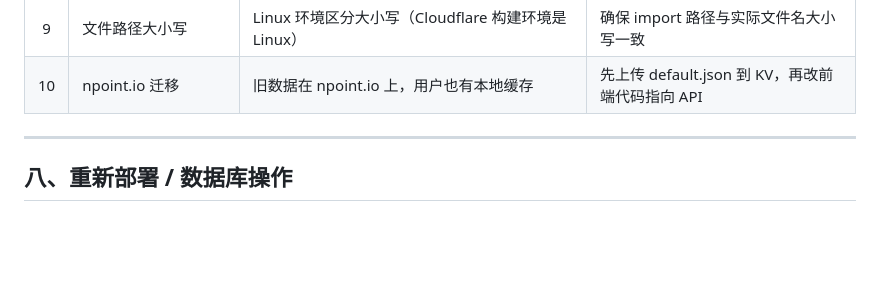
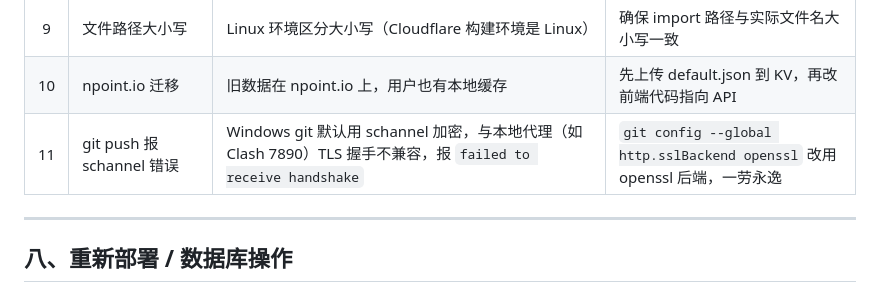
Before and after one commit to learnerCodeZ/exam-prep-ultra, a Markdown page: notes/Notes/Cloudflare-部署笔记.md, the part around the change. Rendered like a GitHub page; blank space fills up the shorter version.

Commit message:
docs: 部署笔记踩坑表新增 schannel/openssl 问题
Windows git 默认 schannel 后端与本地代理 TLS 握手不兼容，
改用 openssl 后端解决（git config --global http.sslBackend openssl）

```diff
--- a/notes/Notes/Cloudflare-部署笔记.md
+++ b/notes/Notes/Cloudflare-部署笔记.md
@@ -535,6 +535,7 @@ npx wrangler pages deploy . --project-name=exam-prep-ultra --branch=main --commi
 | 8 | Cookie 本地不生效 | `wrangler pages dev` 默认用 HTTP，Cookie 设了 `Secure` | 本地测试时临时去掉 Secure 或用 `--https` 参数 |
 | 9 | 文件路径大小写 | Linux 环境区分大小写（Cloudflare 构建环境是 Linux） | 确保 import 路径与实际文件名大小写一致 |
 | 10 | npoint.io 迁移 | 旧数据在 npoint.io 上，用户也有本地缓存 | 先上传 default.json 到 KV，再改前端代码指向 API |
+| 11 | git push 报 schannel 错误 | Windows git 默认用 schannel 加密，与本地代理（如 Clash 7890）TLS 握手不兼容，报 `failed to receive handshake` | `git config --global http.sslBackend openssl` 改用 openssl 后端，一劳永逸 |
 
 ---
 
```
